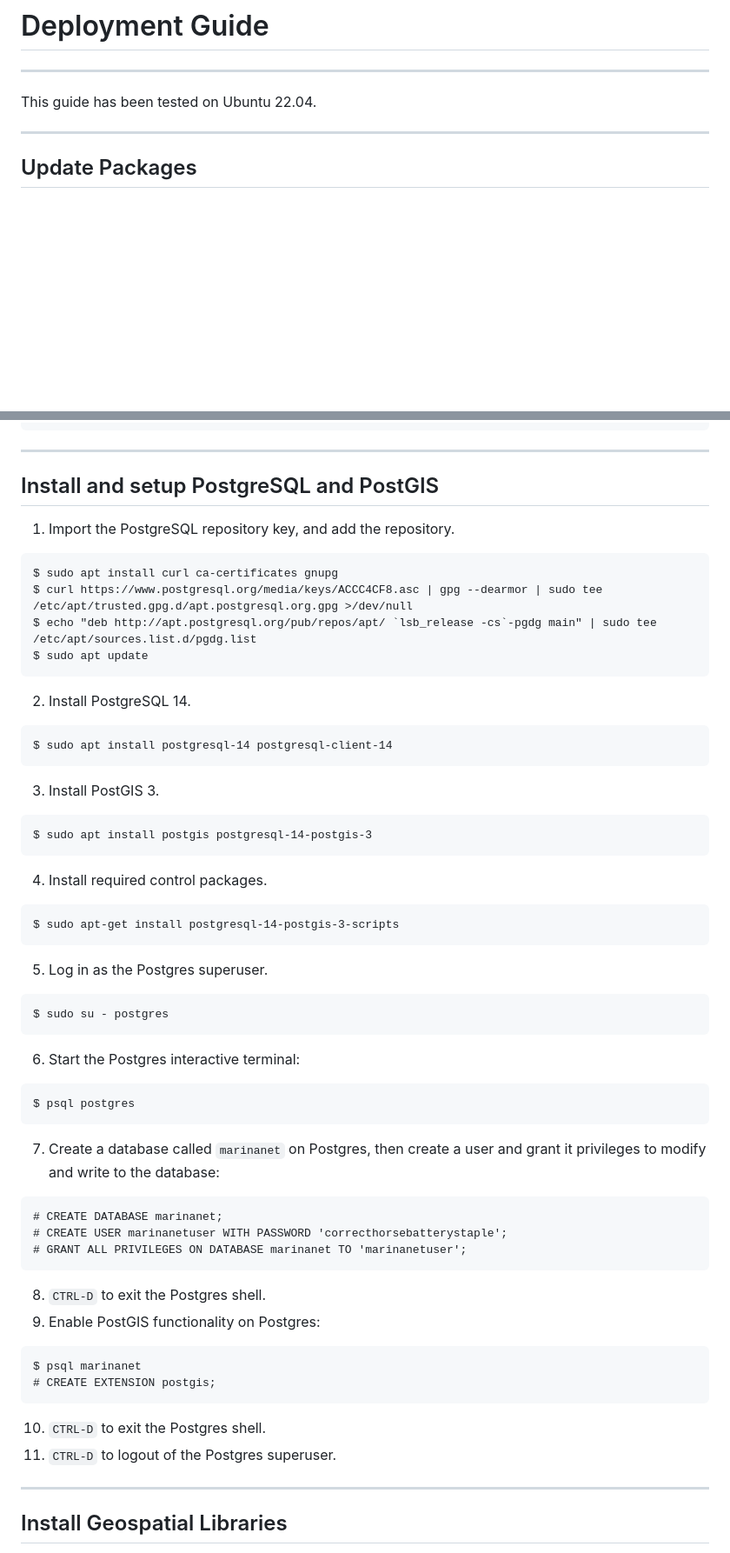
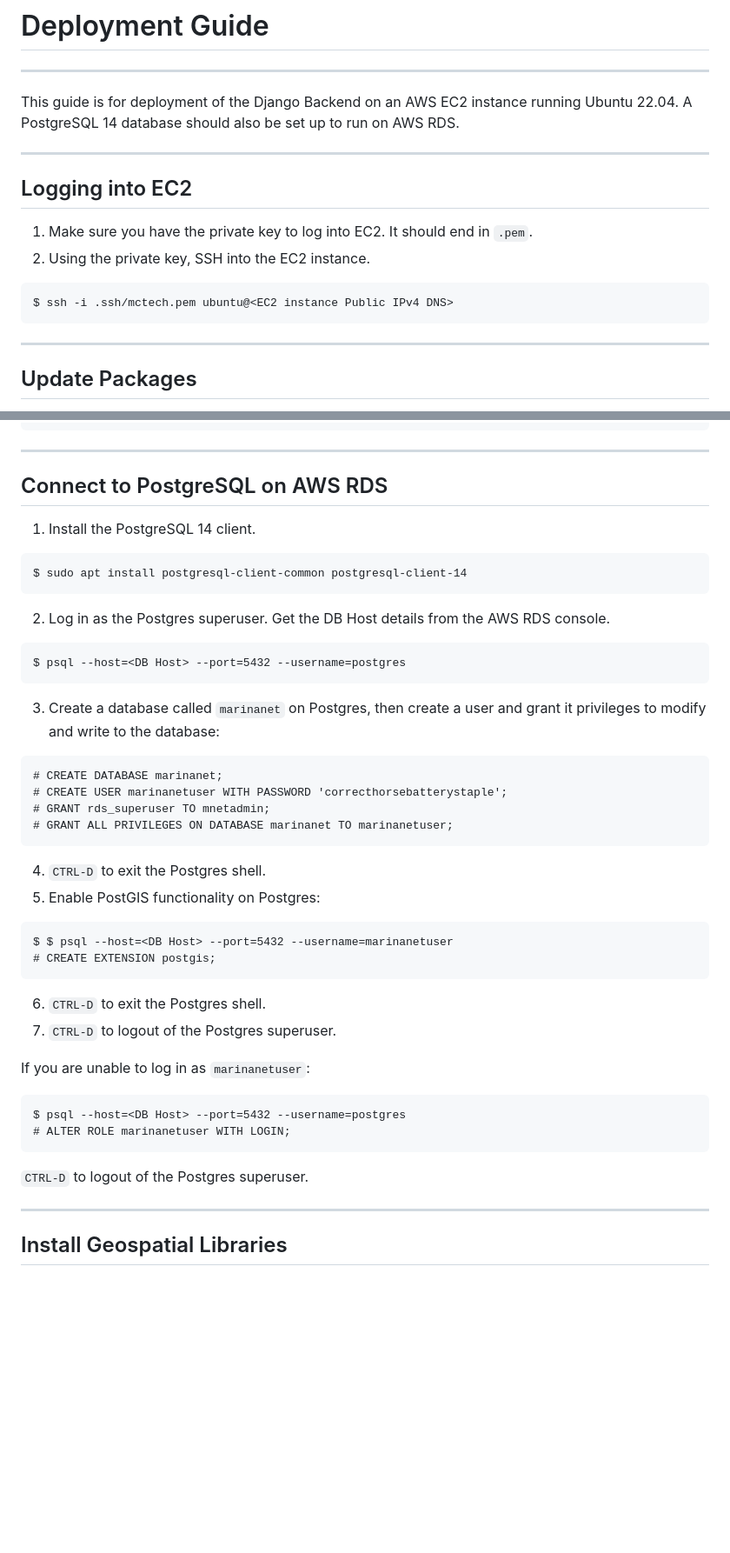
Before and after one commit to jonathanjie/mrn-backend, a Markdown page: README_AWS_EC2.md, 2 parts joined by grey strips. Shown at 87% size. Drawn GitHub-style; blank space fills up the shorter version.

Commit message:
Update readmes for deployment

````diff
--- a/DEPLOYMENT_README.md
+++ b/README_AWS_EC2.md
@@ -1,6 +1,15 @@
 # Deployment Guide
 ___
-This guide has been tested on Ubuntu 22.04.
+This guide is for deployment of the Django Backend on an AWS EC2 instance running Ubuntu 22.04.
+A PostgreSQL 14 database should also be set up to run on AWS RDS.
+
+___
+## Logging into EC2
+1. Make sure you have the private key to log into EC2. It should end in `.pem`.
+2. Using the private key, SSH into the EC2 instance.
+```
+$ ssh -i .ssh/mctech.pem ubuntu@<EC2 instance Public IPv4 DNS>
+```
 
 ___
 ## Update Packages
@@ -26,48 +35,38 @@ $ git config pull.rebase false
 ```
 
 ___
-## Install and setup PostgreSQL and PostGIS
-1. Import the PostgreSQL repository key, and add the repository.
+## Connect to PostgreSQL on AWS RDS
+1. Install the PostgreSQL 14 client.
 ```
-$ sudo apt install curl ca-certificates gnupg
-$ curl https://www.postgresql.org/media/keys/ACCC4CF8.asc | gpg --dearmor | sudo tee /etc/apt/trusted.gpg.d/apt.postgresql.org.gpg >/dev/null
-$ echo "deb http://apt.postgresql.org/pub/repos/apt/ `lsb_release -cs`-pgdg main" | sudo tee /etc/apt/sources.list.d/pgdg.list
-$ sudo apt update
+$ sudo apt install postgresql-client-common postgresql-client-14
 ```
-2. Install PostgreSQL 14.
+2. Log in as the Postgres superuser. Get the DB Host details from the AWS RDS console.
 ```
-$ sudo apt install postgresql-14 postgresql-client-14
+$ psql --host=<DB Host> --port=5432 --username=postgres
 ```
-3. Install PostGIS 3.
-```
-$ sudo apt install postgis postgresql-14-postgis-3
-```
-4. Install required control packages.
-```
-$ sudo apt-get install postgresql-14-postgis-3-scripts
-```
-5. Log in as the Postgres superuser.
-```
-$ sudo su - postgres
-```
-6. Start the Postgres interactive terminal:
-```
-$ psql postgres
-```
-7. Create a database called `marinanet` on Postgres, then create a user and grant it privileges to modify and write to the database:
+3. Create a database called `marinanet` on Postgres, then create a user and grant it privileges to modify and write to the database:
 ```
 # CREATE DATABASE marinanet;
 # CREATE USER marinanetuser WITH PASSWORD 'correcthorsebatterystaple';
-# GRANT ALL PRIVILEGES ON DATABASE marinanet TO 'marinanetuser';
+# GRANT rds_superuser TO mnetadmin;
+# GRANT ALL PRIVILEGES ON DATABASE marinanet TO marinanetuser;
 ```
-8. `CTRL-D` to exit the Postgres shell.
-9. Enable PostGIS functionality on Postgres:
+4. `CTRL-D` to exit the Postgres shell.
+5. Enable PostGIS functionality on Postgres:
 ```
-$ psql marinanet
+$ $ psql --host=<DB Host> --port=5432 --username=marinanetuser
 # CREATE EXTENSION postgis;
 ```
-10. `CTRL-D` to exit the Postgres shell.
-11. `CTRL-D` to logout of the Postgres superuser.
+6. `CTRL-D` to exit the Postgres shell.
+7. `CTRL-D` to logout of the Postgres superuser.
+
+If you are unable to log in as `marinanetuser`:
+```
+$ psql --host=<DB Host> --port=5432 --username=postgres
+# ALTER ROLE marinanetuser WITH LOGIN;
+```
+`CTRL-D` to logout of the Postgres superuser.
+
 
 ___
 ## Install Geospatial Libraries
````
Also changed, not shown: other parts of README_AWS_EC2.md (+11 -14 lines), README_UBUNTU.md (added, +209 -0 lines).
